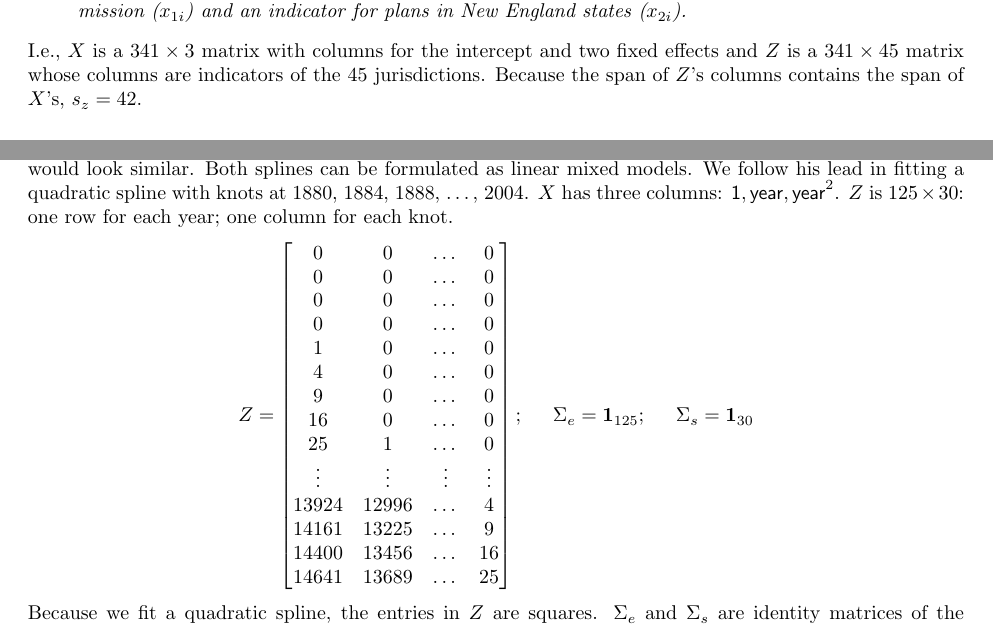
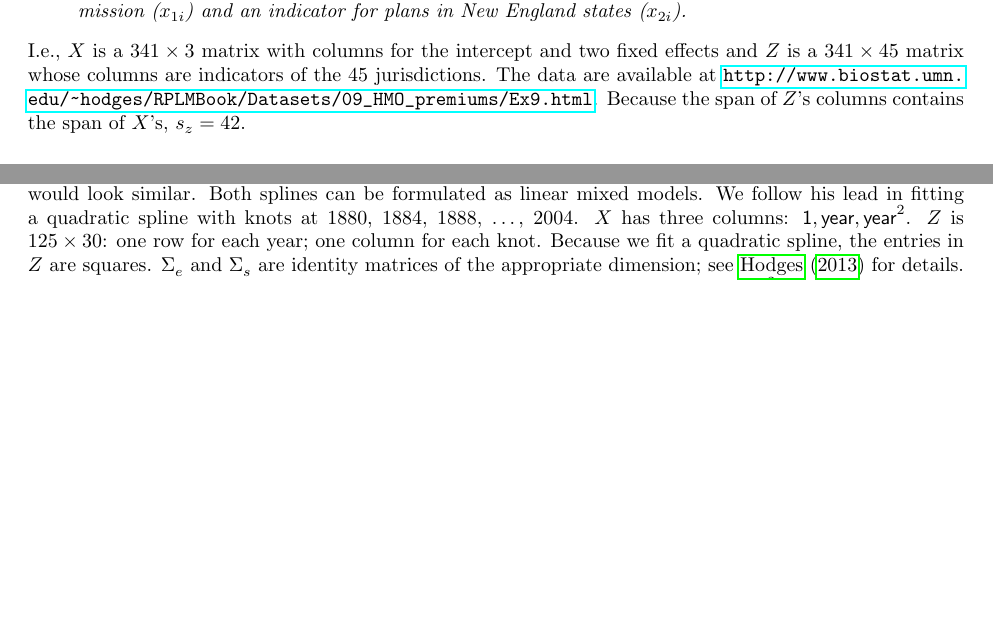
Before and after one commit to mlavine/lavine-bray-hodges, a LaTeX document (ms.tex): two parts of pages 13 and 17 of 25 before the commit and two parts of pages 13 and 17 of 24 after it, joined at a grey line, cut so that both start at the same text, the shorter picture padded with empty space. Compiled offline with pdfLaTeX.

Commit message:
Jim's edits

```diff
--- a/ms.tex
+++ b/ms.tex
@@ -16,6 +16,7 @@
 %\usepackage{setspace}
 \usepackage{algorithm}
 \usepackage{algpseudocode}
+\usepackage{hyperref}
 
 \renewcommand\thesection{\arabic{section}}
 \usepackage{xspace}
@@ -522,7 +523,7 @@ where the fixed effects in $\alpha_i$ include an intercept, jurisdiction-average
 
 \upshape
 \end{quote}
-I.e., $X$ is a $341 \times 3$ matrix with columns for the intercept and two fixed effects and $Z$ is a $341 \times 45$ matrix whose columns are indicators of the 45 jurisdictions.  Because the span of $Z$'s columns contains the span of $X$'s, $s_z = 42$.
+I.e., $X$ is a $341 \times 3$ matrix with columns for the intercept and two fixed effects and $Z$ is a $341 \times 45$ matrix whose columns are indicators of the 45 jurisdictions.  The data are available at \url{http://www.biostat.umn.edu/~hodges/RPLMBook/Datasets/09_HMO_premiums/Ex9.html}.  Because the span of $Z$'s columns contains the span of $X$'s, $s_z = 42$.
 
 \subsubsection{A log RL Analysis}
 For a $\logRLssorig$ analysis there are 43 lines, as shown in Figure~\ref{fig:hmolines}.
@@ -682,25 +683,25 @@ We reanalyze a data set in \cite{hodges:2013}, global mean surface temperatures
 	\label{fig:gmst-scatter}
 \end{figure}
 As shown in \cite{ruppert_etal:2003}, many splines can be written as linear mixed models.  \cite{hodges:2013} fit a piecewise quadratic spline to the GMST data, though a piecewise cubic spline would look similar.  Both splines can be formulated as linear mixed models.  We follow his lead in fitting a quadratic spline with knots at 1880, 1884, 1888, \dots, 2004.  $X$ has three columns: $\textcompute{1}, \textcompute{year}, \textcompute{year}^2$.  $Z$ is $125 \times 30$: one row for each year; one column for each knot.
-\begin{equation*}
-Z =	\begin{bmatrix}
-		0 & 0 & \dots & 0\\
-		0 & 0 & \dots & 0\\
-		0 & 0 & \dots & 0\\
-		0 & 0 & \dots & 0\\
-		1 & 0 & \dots & 0\\
-		4 & 0 & \dots & 0\\
-		9 & 0 & \dots & 0\\
-		16 & 0 & \dots & 0\\
-		25 & 1 & \dots & 0\\
-		\vdots & \vdots & \vdots & \vdots\\
-		13924 & 12996 & \dots & 4\\
-		14161 & 13225 & \dots & 9\\
-		14400 & 13456 & \dots & 16\\
-		14641 & 13689 & \dots & 25\\
-	\end{bmatrix}; \hspace{.5cm} \Sigma_e = \mathbf{1}_{125}; \hspace{.5cm}
-		\Sigma_s = \mathbf{1}_{30}
-\end{equation*}
+%\begin{equation*}
+%Z =	\begin{bmatrix}
+%		0 & 0 & \dots & 0\\
+%		0 & 0 & \dots & 0\\
+%		0 & 0 & \dots & 0\\
+%		0 & 0 & \dots & 0\\
+%		1 & 0 & \dots & 0\\
+%		4 & 0 & \dots & 0\\
+%		9 & 0 & \dots & 0\\
+%		16 & 0 & \dots & 0\\
+%		25 & 1 & \dots & 0\\
+%		\vdots & \vdots & \vdots & \vdots\\
+%		13924 & 12996 & \dots & 4\\
+%		14161 & 13225 & \dots & 9\\
+%		14400 & 13456 & \dots & 16\\
+%		14641 & 13689 & \dots & 25\\
+%	\end{bmatrix}; \hspace{.5cm} \Sigma_e = \mathbf{1}_{125}; \hspace{.5cm}
+%		\Sigma_s = \mathbf{1}_{30}
+%\end{equation*}
 Because we fit a quadratic spline, the entries in $Z$ are squares.  $\Sigma_e$ and $\Sigma_s$ are identity matrices of the appropriate dimension; see \cite{hodges:2013} for details.  Following Hodges, we center and scale the \textcompute{year} column of X, then compute the $\textcompute{year}^2$ column of $X$ and all the columns of Z from the transformed \textcompute{year}, so Z becomes
 \begin{equation*}
 Z =	\begin{bmatrix}
```
Also changed, not shown: ms.pdf, 3 other files.
